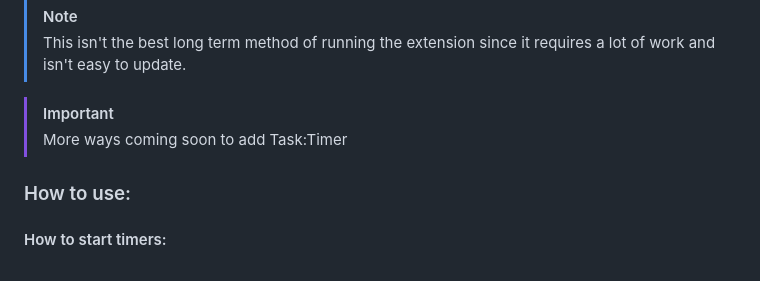
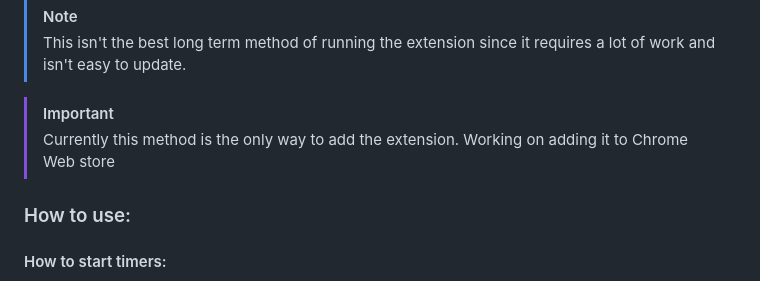
Before and after one commit to DomGiarrusso/Task-Timer, a Markdown page: README.md, the part around the change. Drawn GitHub-style.

Commit message:
Quick README change

```diff
--- a/README.md
+++ b/README.md
@@ -26,7 +26,7 @@ What is Task:Timer? You maybe asking. Task:Timer is a chrome extenstion allowing
 > This isn't the best long term method of running the extension since it requires a lot of work and isn't easy to update.
 
 > [!IMPORTANT]
-> More ways coming soon to add Task:Timer
+> Currently this method is the only way to add the extension. Working on adding it to Chrome Web store
 
 ### How to use:
 
```
